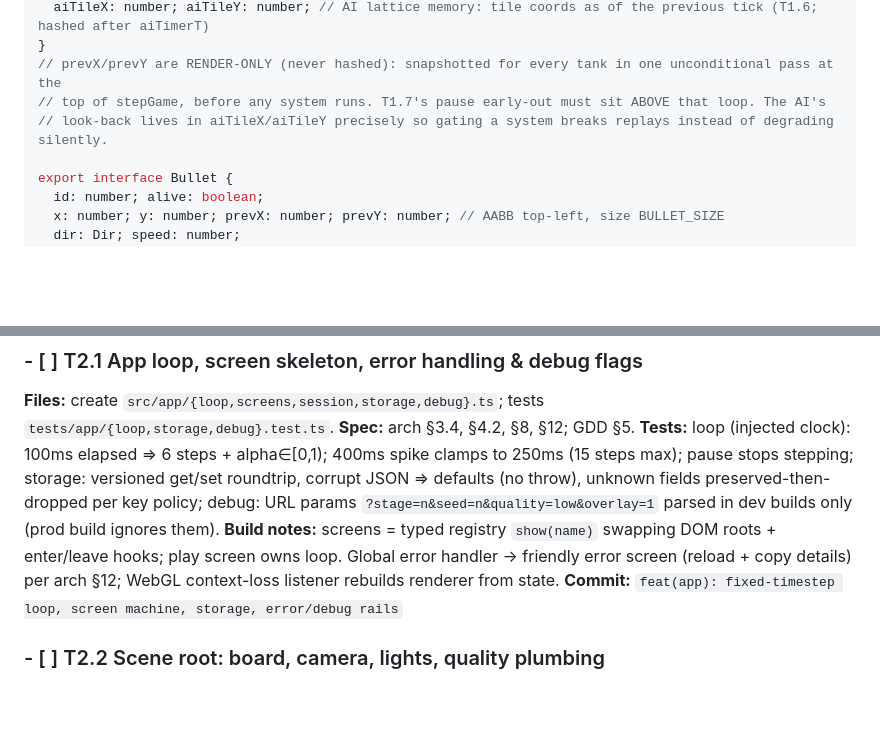
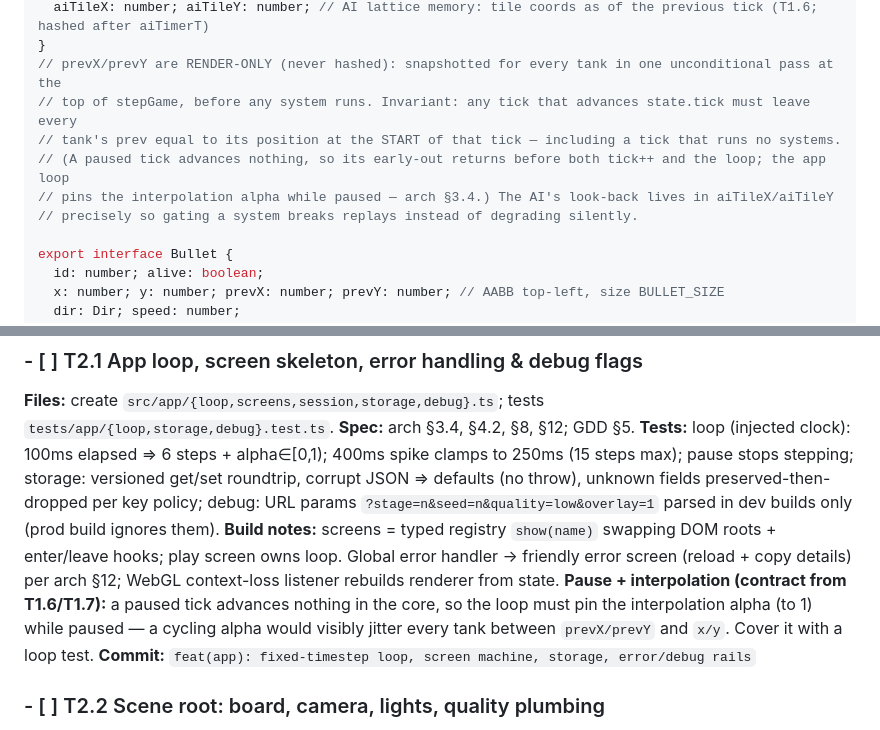
Before and after one commit to tarikdsm/Battle_City_Clone, a Markdown page: docs/06-implementation-plan.md, 2 parts joined by grey strips. Drawn GitHub-style; blank space fills up the shorter version.

Commit message:
docs: state prev-snapshot invariant as a property; pin alpha while paused (T2.1)
The earlier note named a placement for T1.7's pause early-out and had it
backwards: above the snapshot loop leaves prev != x on a frozen tank, so
the renderer jitters for the whole pause. Restated as the invariant, and
the render-side consequence recorded in T2.1's build notes.

Co-Authored-By: Claude Fable 5 <noreply@anthropic.com>

```diff
--- a/docs/06-implementation-plan.md
+++ b/docs/06-implementation-plan.md
@@ -84,8 +84,11 @@ export interface Tank {
   aiTileX: number; aiTileY: number; // AI lattice memory: tile coords as of the previous tick (T1.6; hashed after aiTimerT)
 }
 // prevX/prevY are RENDER-ONLY (never hashed): snapshotted for every tank in one unconditional pass at the
-// top of stepGame, before any system runs. T1.7's pause early-out must sit ABOVE that loop. The AI's
-// look-back lives in aiTileX/aiTileY precisely so gating a system breaks replays instead of degrading silently.
+// top of stepGame, before any system runs. Invariant: any tick that advances state.tick must leave every
+// tank's prev equal to its position at the START of that tick — including a tick that runs no systems.
+// (A paused tick advances nothing, so its early-out returns before both tick++ and the loop; the app loop
+// pins the interpolation alpha while paused — arch §3.4.) The AI's look-back lives in aiTileX/aiTileY
+// precisely so gating a system breaks replays instead of degrading silently.
 
 export interface Bullet {
   id: number; alive: boolean;
@@ -292,7 +295,7 @@ e2e/smoke.spec.ts             · Playwright
 **Files:** create `src/app/{loop,screens,session,storage,debug}.ts`; tests `tests/app/{loop,storage,debug}.test.ts`.
 **Spec:** arch §3.4, §4.2, §8, §12; GDD §5.
 **Tests:** loop (injected clock): 100ms elapsed ⇒ 6 steps + alpha∈[0,1); 400ms spike clamps to 250ms (15 steps max); pause stops stepping; storage: versioned get/set roundtrip, corrupt JSON ⇒ defaults (no throw), unknown fields preserved-then-dropped per key policy; debug: URL params `?stage=n&seed=n&quality=low&overlay=1` parsed in dev builds only (prod build ignores them).
-**Build notes:** screens = typed registry `show(name)` swapping DOM roots + enter/leave hooks; play screen owns loop. Global error handler → friendly error screen (reload + copy details) per arch §12; WebGL context-loss listener rebuilds renderer from state.
+**Build notes:** screens = typed registry `show(name)` swapping DOM roots + enter/leave hooks; play screen owns loop. Global error handler → friendly error screen (reload + copy details) per arch §12; WebGL context-loss listener rebuilds renderer from state. **Pause + interpolation (contract from T1.6/T1.7):** a paused tick advances nothing in the core, so the loop must pin the interpolation alpha (to 1) while paused — a cycling alpha would visibly jitter every tank between `prevX/prevY` and `x/y`. Cover it with a loop test.
 **Commit:** `feat(app): fixed-timestep loop, screen machine, storage, error/debug rails`
 
 ### - [ ] T2.2 Scene root: board, camera, lights, quality plumbing
```
